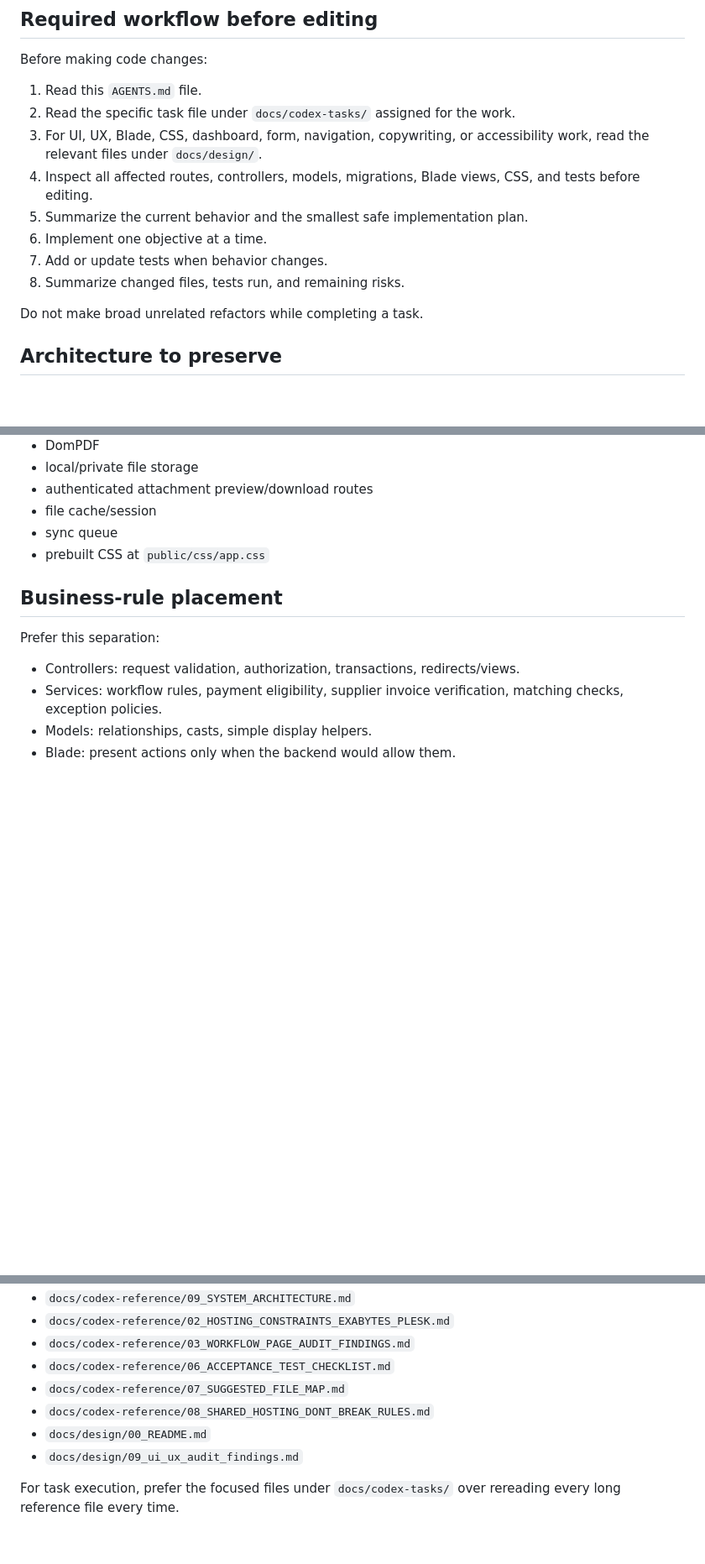
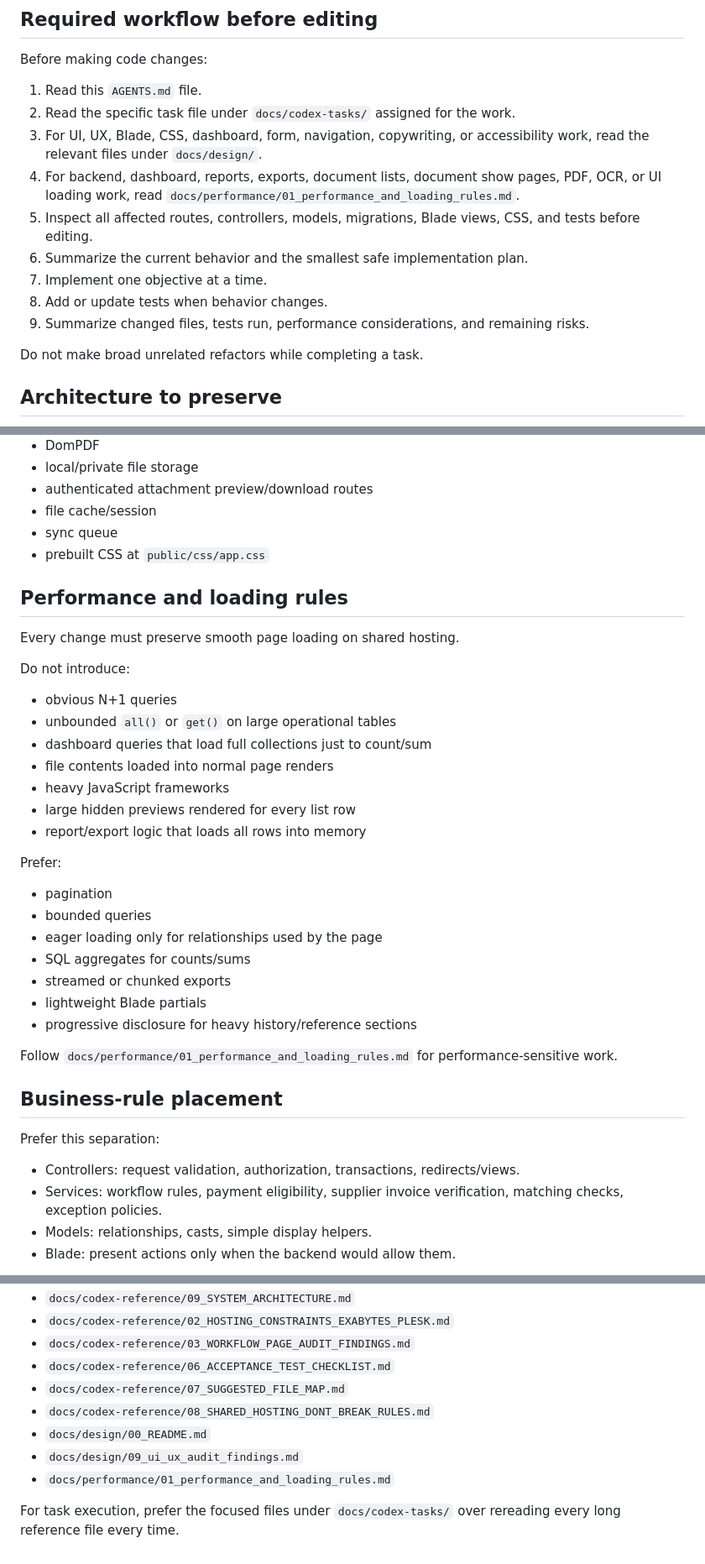
Before and after one commit to b1ackromeo/Suria-Quoteflow, a Markdown page: AGENTS.md, 3 parts joined by grey strips. Shown at 84% size. Rendered like a GitHub page; blank space fills up the shorter version.

Commit message:
Add performance rules to AGENTS definition of done

```diff
--- a/AGENTS.md
+++ b/AGENTS.md
@@ -9,11 +9,12 @@ Before making code changes:
 1. Read this `AGENTS.md` file.
 2. Read the specific task file under `docs/codex-tasks/` assigned for the work.
 3. For UI, UX, Blade, CSS, dashboard, form, navigation, copywriting, or accessibility work, read the relevant files under `docs/design/`.
-4. Inspect all affected routes, controllers, models, migrations, Blade views, CSS, and tests before editing.
-5. Summarize the current behavior and the smallest safe implementation plan.
-6. Implement one objective at a time.
-7. Add or update tests when behavior changes.
-8. Summarize changed files, tests run, and remaining risks.
+4. For backend, dashboard, reports, exports, document lists, document show pages, PDF, OCR, or UI loading work, read `docs/performance/01_performance_and_loading_rules.md`.
+5. Inspect all affected routes, controllers, models, migrations, Blade views, CSS, and tests before editing.
+6. Summarize the current behavior and the smallest safe implementation plan.
+7. Implement one objective at a time.
+8. Add or update tests when behavior changes.
+9. Summarize changed files, tests run, performance considerations, and remaining risks.
 
 Do not make broad unrelated refactors while completing a task.
 
@@ -56,6 +57,32 @@ Allowed patterns:
 - sync queue
 - prebuilt CSS at `public/css/app.css`
 
+## Performance and loading rules
+
+Every change must preserve smooth page loading on shared hosting.
+
+Do not introduce:
+
+- obvious N+1 queries
+- unbounded `all()` or `get()` on large operational tables
+- dashboard queries that load full collections just to count/sum
+- file contents loaded into normal page renders
+- heavy JavaScript frameworks
+- large hidden previews rendered for every list row
+- report/export logic that loads all rows into memory
+
+Prefer:
+
+- pagination
+- bounded queries
+- eager loading only for relationships used by the page
+- SQL aggregates for counts/sums
+- streamed or chunked exports
+- lightweight Blade partials
+- progressive disclosure for heavy history/reference sections
+
+Follow `docs/performance/01_performance_and_loading_rules.md` for performance-sensitive work.
+
 ## Business-rule placement
 
 Prefer this separation:
@@ -113,5 +144,6 @@ Use these only as needed for the current task:
 - `docs/codex-reference/08_SHARED_HOSTING_DONT_BREAK_RULES.md`
 - `docs/design/00_README.md`
 - `docs/design/09_ui_ux_audit_findings.md`
+- `docs/performance/01_performance_and_loading_rules.md`
 
 For task execution, prefer the focused files under `docs/codex-tasks/` over rereading every long reference file every time.
```
Also changed, not shown: other parts of AGENTS.md (+4 -0 lines).
